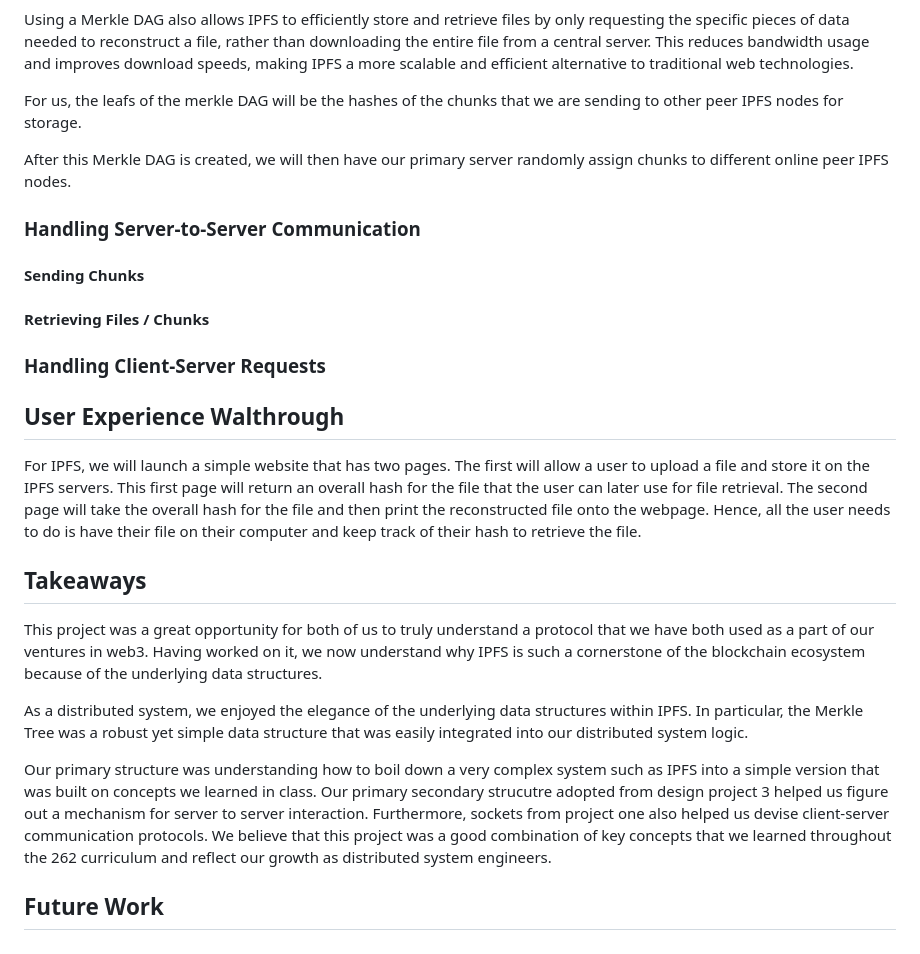
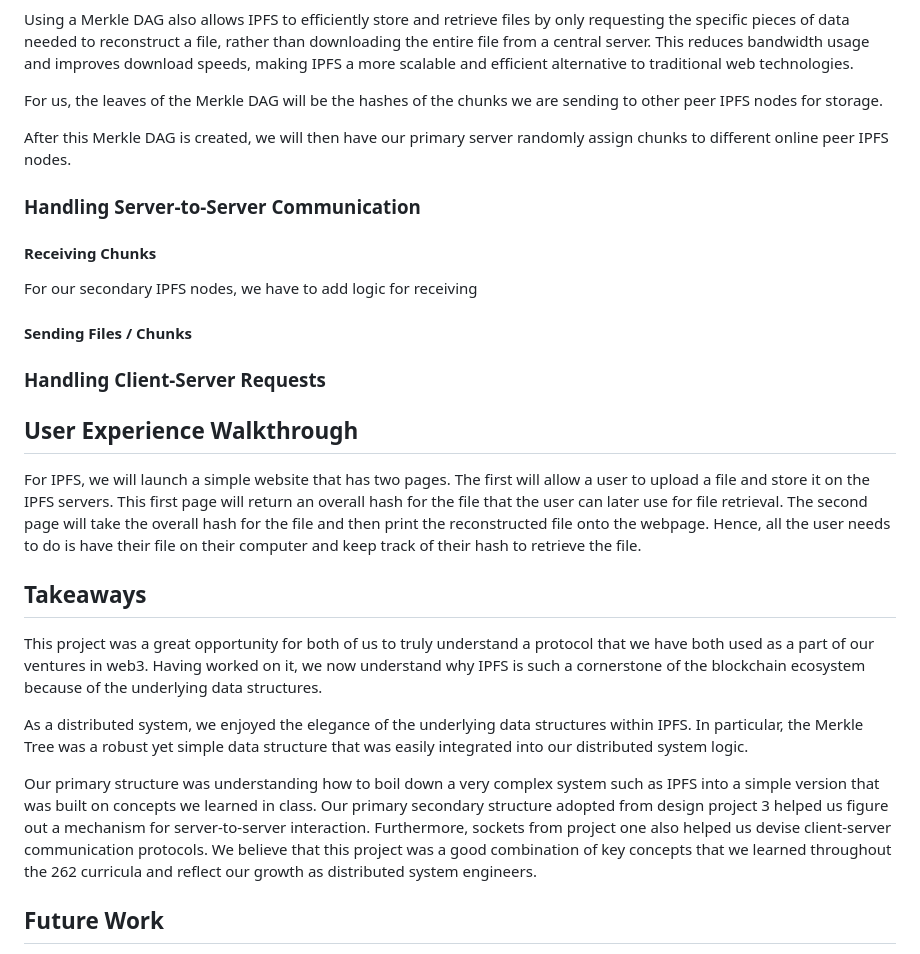
Before and after one commit to rnori-harv/IPFS, a Markdown page: NOTEBOOK.md, the part around one of its changes. Drawn GitHub-style.

```diff
--- a/NOTEBOOK.md
+++ b/NOTEBOOK.md
@@ -43,25 +43,25 @@ Merkle DAGs are well-suited for IPFS since they verify the integrity of files wi
 
 Using a Merkle DAG also allows IPFS to efficiently store and retrieve files by only requesting the specific pieces of data needed to reconstruct a file, rather than downloading the entire file from a central server. This reduces bandwidth usage and improves download speeds, making IPFS a more scalable and efficient alternative to traditional web technologies.
 
-For us, the leafs of the merkle DAG will be the hashes of the chunks that we are sending to other peer IPFS nodes for storage.
+For us, the leaves of the Merkle DAG will be the hashes of the chunks we are sending to other peer IPFS nodes for storage.
 
 After this Merkle DAG is created, we will then have our primary server randomly assign chunks to different online peer IPFS nodes.
 
 
 ### Handling Server-to-Server Communication
 
+#### Receiving Chunks
 
+For our secondary IPFS nodes, we have to add logic for receiving
 
-#### Sending Chunks
-
-#### Retrieving Files / Chunks
+#### Sending Files / Chunks
 
 
 ### Handling Client-Server Requests
 
 
 
-## User Experience Walthrough
+## User Experience Walkthrough
 For IPFS, we will launch a simple website that has two pages. The first will allow a user to upload a file and store it on the IPFS servers. This first page will return an overall hash for the file that the user can later use for file retrieval. The second page will take the overall hash for the file and then print the reconstructed file onto the webpage. Hence, all the user needs to do is have their file on their computer and keep track of their hash to retrieve the file.
 
 ## Takeaways
@@ -69,7 +69,7 @@ This project was a great opportunity for both of us to truly understand a protoc
 
 As a distributed system, we enjoyed the elegance of the underlying data structures within IPFS. In particular, the Merkle Tree was a robust yet simple data structure that was easily integrated into our distributed system logic.
 
-Our primary structure was understanding how to boil down a very complex system such as IPFS into a simple version that was built on concepts we learned in class. Our primary secondary strucutre adopted from design project 3 helped us figure out a mechanism for server to server interaction. Furthermore, sockets from project one also helped us devise client-server communication protocols. We believe that this project was a good combination of key concepts that we learned throughout the 262 curriculum and reflect our growth as distributed system engineers.
+Our primary structure was understanding how to boil down a very complex system such as IPFS into a simple version that was built on concepts we learned in class. Our primary secondary structure adopted from design project 3 helped us figure out a mechanism for server-to-server interaction. Furthermore, sockets from project one also helped us devise client-server communication protocols. We believe that this project was a good combination of key concepts that we learned throughout the 262 curricula and reflect our growth as distributed system engineers.
 
 ## Future Work
 While the implementation of IPFS for text files has been a success, there is still more work that can be done to improve the system. The following are some future work items that can be pursued to enhance the functionality and robustness of the system:
```
Also changed, not shown: other parts of NOTEBOOK.md (+7 -7 lines).
